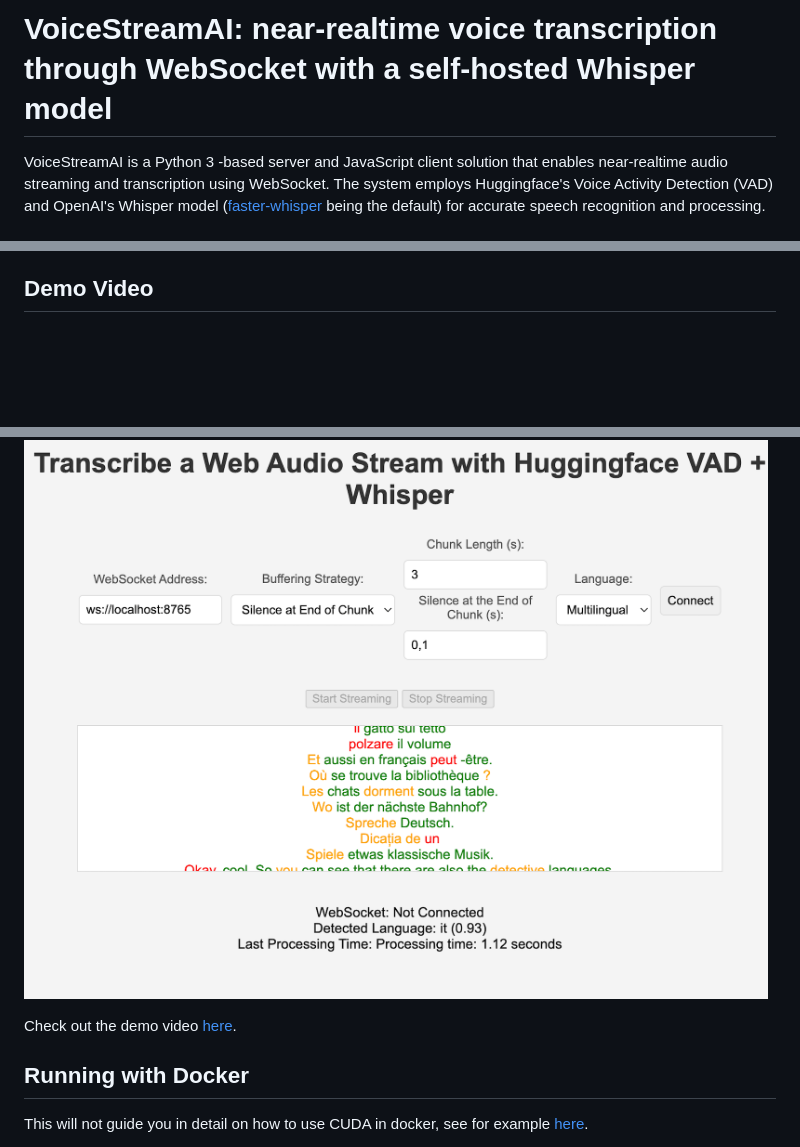
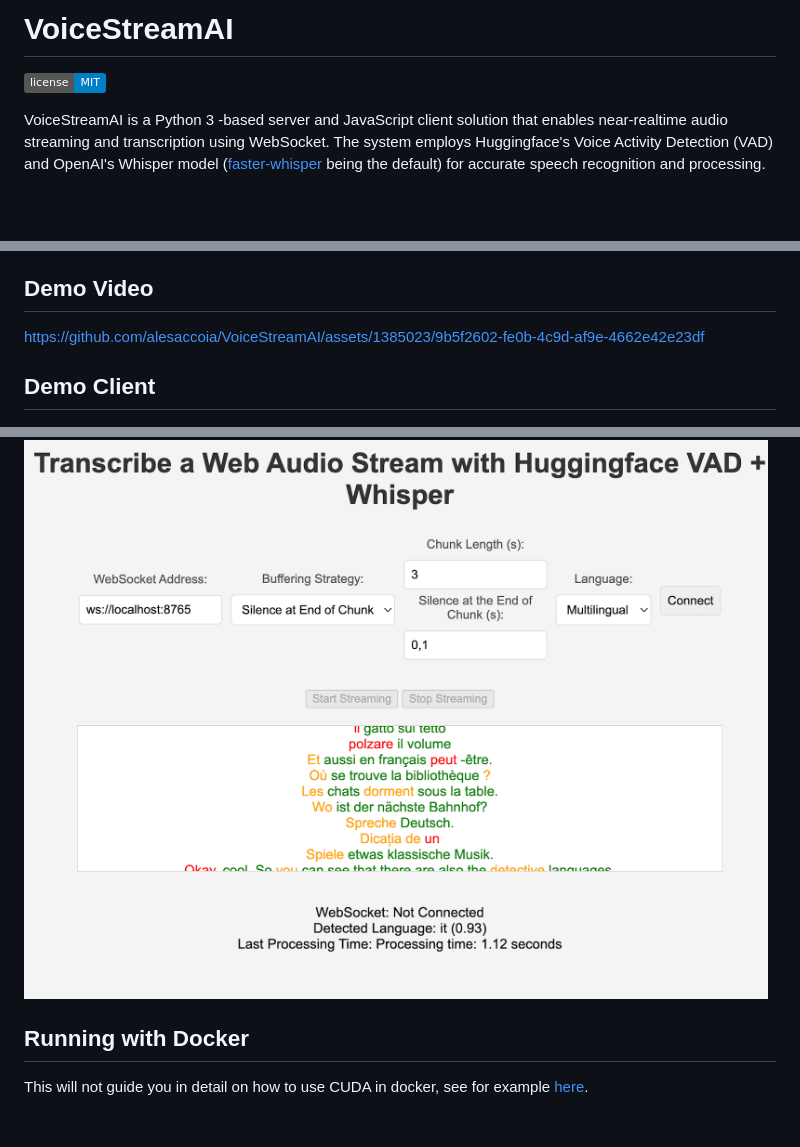
Before and after one commit to alesaccoia/VoiceStreamAI, a Markdown page: README.md, 3 parts joined by grey strips. Drawn GitHub-style; badges without logos; blank space fills up the shorter version.

```diff
--- a/README.md
+++ b/README.md
@@ -1,4 +1,6 @@
-# VoiceStreamAI: near-realtime voice transcription through WebSocket with a self-hosted Whisper model
+# VoiceStreamAI
+
+[![License: MIT](https://img.shields.io/badge/license-MIT-blue.svg)](https://opensource.org/licenses/MIT)
 
 VoiceStreamAI is a Python 3 -based server and JavaScript client solution that enables near-realtime audio streaming and transcription using WebSocket. The system employs Huggingface's Voice Activity Detection (VAD) and OpenAI's Whisper model ([faster-whisper](https://github.com/SYSTRAN/faster-whisper) being the default) for accurate speech recognition and processing.
 
@@ -13,9 +15,12 @@ VoiceStreamAI is a Python 3 -based server and JavaScript client solution that en
 
 ## Demo Video
 
+
+https://github.com/alesaccoia/VoiceStreamAI/assets/1385023/9b5f2602-fe0b-4c9d-af9e-4662e42e23df
+
+## Demo Client
+
 ![Client Demo](/img/client.png "Client Demo")
-
-Check out the demo video [here](img/voicestreamai_test.mov).
 
 ## Running with Docker
 
```
